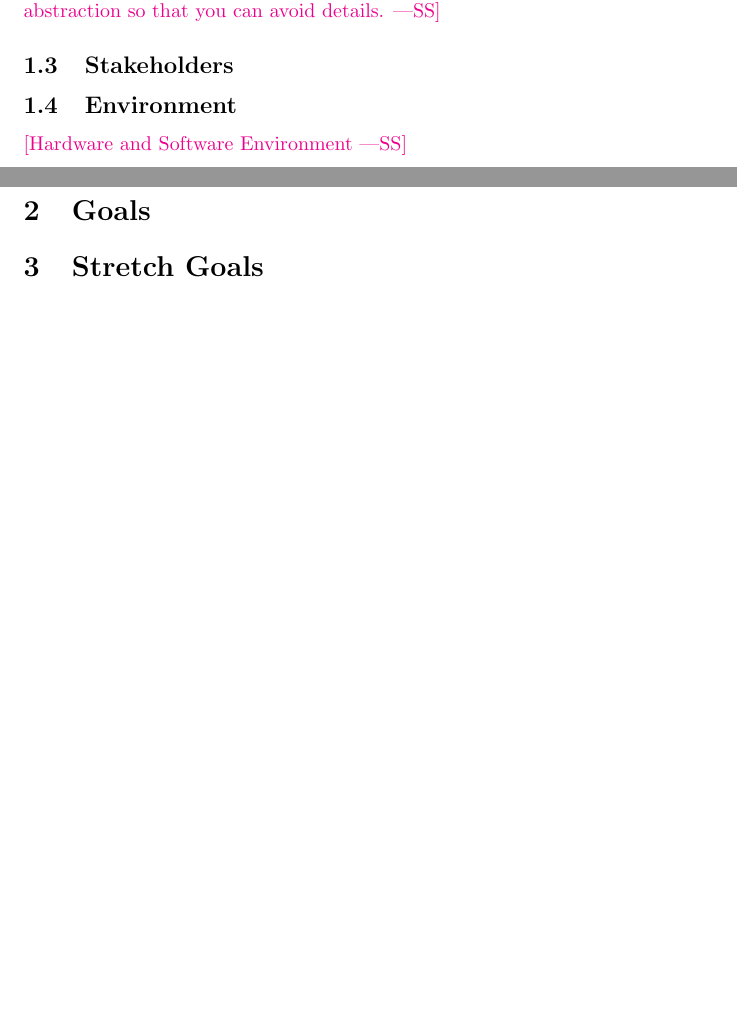
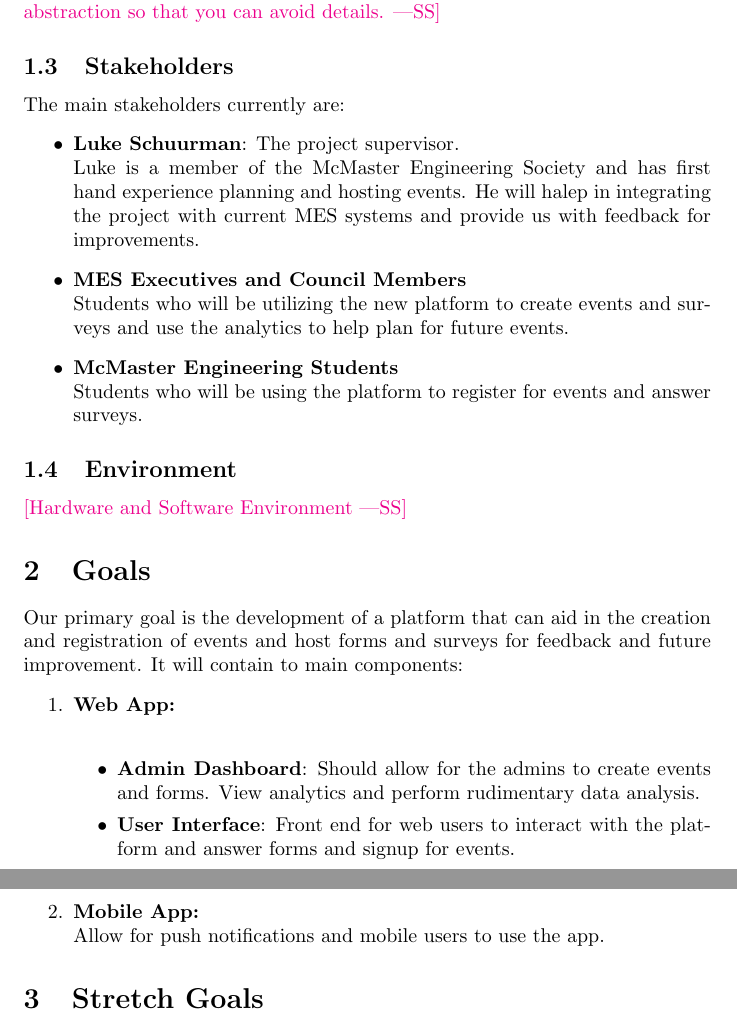
Before and after one commit to VirochaanRG/MES-Event-Management-System, a LaTeX document (docs/ProblemStatementAndGoals/ProblemStatement.tex): two parts of pages 1 and 2 of 3 before the commit and two parts of pages 2 and 3 of 4 after it, joined at a grey line, cut so that both start at the same text, the shorter picture padded with empty space. Compiled offline with pdfLaTeX.

Commit message:
Updated Problem Statement and Goals - 1.1, 1.2 and rough 2

```diff
--- a/docs/ProblemStatementAndGoals/ProblemStatement.tex
+++ b/docs/ProblemStatementAndGoals/ProblemStatement.tex
@@ -46,13 +48,32 @@ information.}
 Use abstraction so that you can avoid details.}
 
 \subsection{Stakeholders}
-
+The main stakeholders currently are:
+\begin{itemize}
+    \item \textbf{Luke Schuurman}: The project supervisor.\newline
+        Luke is a member of the McMaster Engineering Society and has first hand experience planning and hosting events. He will halep in integrating the project with current MES systems and provide us with feedback for improvements.
+    \item \textbf{MES Executives and Council Members}\newline
+        Students who will be utilizing the new platform to create events and surveys and use the analytics to help plan for future events.
+    \item \textbf{McMaster Engineering Students} \newline
+        Students who will be using the platform to register for events and answer surveys.
+\end{itemize}
 \subsection{Environment}
 
 \wss{Hardware and Software Environment}
 
 \section{Goals}
+Our primary goal is the development of a platform that can aid in the creation and registration of events and host forms and surveys for feedback and future improvement. It will contain to main components:
+\begin{enumerate}
+    \item \textbf{Web App:} \\
+    \begin{itemize}
+        \item \textbf{Admin Dashboard}: Should allow for the admins to create events and forms. View analytics and perform rudimentary data analysis.
+        \item \textbf{User Interface}: Front end for web users to interact with the platform and answer forms and signup for events.
+    \end{itemize}
 
+    \item \textbf{Mobile App:} \\
+    Allow for push notifications and mobile users to use the app.
+
+\end{enumerate}
 \section{Stretch Goals}
 
 \section{Extras}
```
Also changed, not shown: docs/ProblemStatementAndGoals/ProblemStatement.pdf, docs/ProblemStatementAndGoals/ProblemStatement.tex (4 more changed lines).
